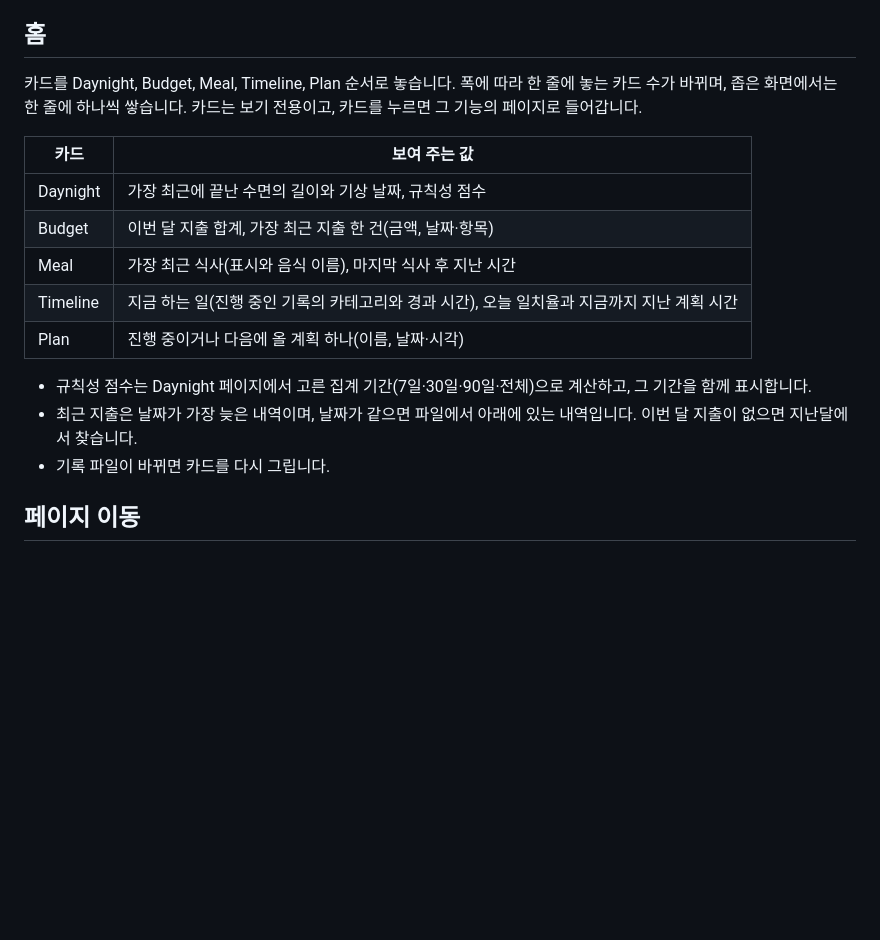
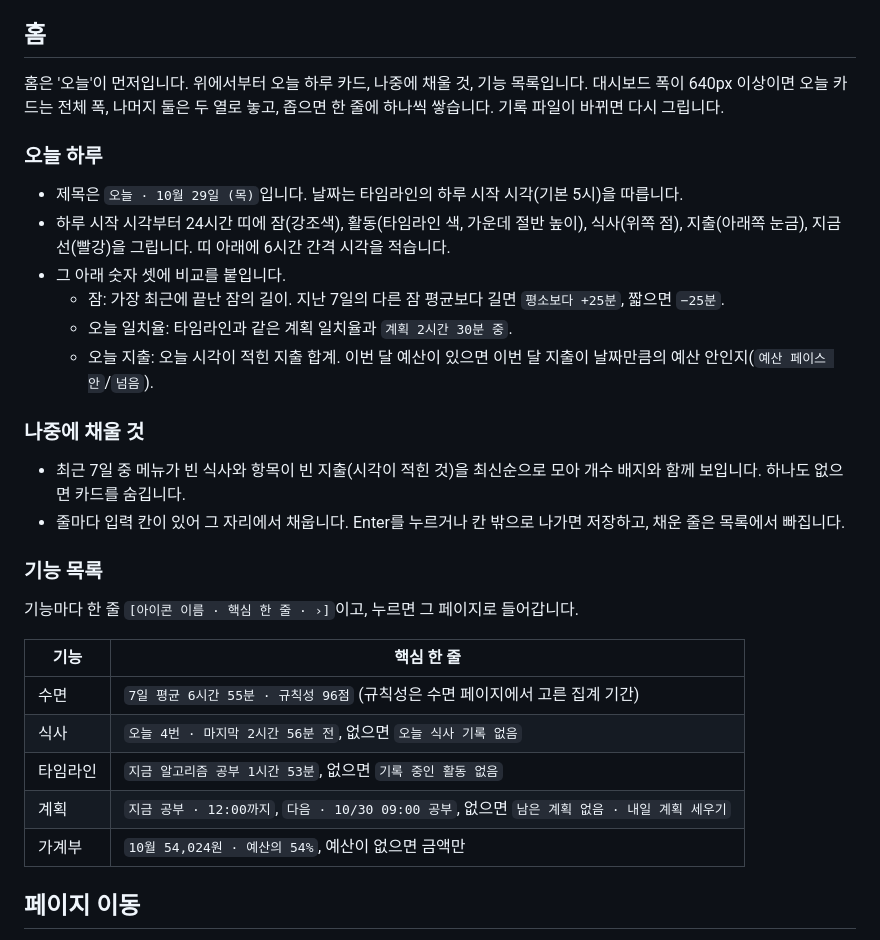
Before and after one commit to supatipanno5611/atoz-docs, a Markdown page: content/feature-21-dashboard.md, the part around the change. Rendered like a GitHub page; blank space fills up the shorter version.

Commit message:
대시보드 홈을 '오늘' 중심으로 반영
Co-Authored-By: Claude Opus 5.5 <noreply@anthropic.com>

```diff
--- a/content/feature-21-dashboard.md
+++ b/content/feature-21-dashboard.md
@@ -23,19 +23,33 @@ group: 모바일과 기타
 
 ## 홈
 
-카드를 Daynight, Budget, Meal, Timeline, Plan 순서로 놓습니다. 폭에 따라 한 줄에 놓는 카드 수가 바뀌며, 좁은 화면에서는 한 줄에 하나씩 쌓습니다. 카드는 보기 전용이고, 카드를 누르면 그 기능의 페이지로 들어갑니다.
+홈은 '오늘'이 먼저입니다. 위에서부터 오늘 하루 카드, 나중에 채울 것, 기능 목록입니다. 대시보드 폭이 640px 이상이면 오늘 카드는 전체 폭, 나머지 둘은 두 열로 놓고, 좁으면 한 줄에 하나씩 쌓습니다. 기록 파일이 바뀌면 다시 그립니다.
 
-| 카드 | 보여 주는 값 |
+### 오늘 하루
+
+- 제목은 `오늘 · 10월 29일 (목)`입니다. 날짜는 타임라인의 하루 시작 시각(기본 5시)을 따릅니다.
+- 하루 시작 시각부터 24시간 띠에 잠(강조색), 활동(타임라인 색, 가운데 절반 높이), 식사(위쪽 점), 지출(아래쪽 눈금), 지금 선(빨강)을 그립니다. 띠 아래에 6시간 간격 시각을 적습니다.
+- 그 아래 숫자 셋에 비교를 붙입니다.
+  - 잠: 가장 최근에 끝난 잠의 길이. 지난 7일의 다른 잠 평균보다 길면 `평소보다 +25분`, 짧으면 `−25분`.
+  - 오늘 일치율: 타임라인과 같은 계획 일치율과 `계획 2시간 30분 중`.
+  - 오늘 지출: 오늘 시각이 적힌 지출 합계. 이번 달 예산이 있으면 이번 달 지출이 날짜만큼의 예산 안인지(`예산 페이스 안`/`넘음`).
+
+### 나중에 채울 것
+
+- 최근 7일 중 메뉴가 빈 식사와 항목이 빈 지출(시각이 적힌 것)을 최신순으로 모아 개수 배지와 함께 보입니다. 하나도 없으면 카드를 숨깁니다.
+- 줄마다 입력 칸이 있어 그 자리에서 채웁니다. Enter를 누르거나 칸 밖으로 나가면 저장하고, 채운 줄은 목록에서 빠집니다.
+
+### 기능 목록
+
+기능마다 한 줄 `[아이콘 이름 · 핵심 한 줄 · ›]`이고, 누르면 그 페이지로 들어갑니다.
+
+| 기능 | 핵심 한 줄 |
 | --- | --- |
-| Daynight | 가장 최근에 끝난 수면의 길이와 기상 날짜, 규칙성 점수 |
-| Budget | 이번 달 지출 합계, 가장 최근 지출 한 건(금액, 날짜·항목) |
-| Meal | 가장 최근 식사(표시와 음식 이름), 마지막 식사 후 지난 시간 |
-| Timeline | 지금 하는 일(진행 중인 기록의 카테고리와 경과 시간), 오늘 일치율과 지금까지 지난 계획 시간 |
-| Plan | 진행 중이거나 다음에 올 계획 하나(이름, 날짜·시각) |
-
-- 규칙성 점수는 Daynight 페이지에서 고른 집계 기간(7일·30일·90일·전체)으로 계산하고, 그 기간을 함께 표시합니다.
-- 최근 지출은 날짜가 가장 늦은 내역이며, 날짜가 같으면 파일에서 아래에 있는 내역입니다. 이번 달 지출이 없으면 지난달에서 찾습니다.
-- 기록 파일이 바뀌면 카드를 다시 그립니다.
+| 수면 | `7일 평균 6시간 55분 · 규칙성 96점` (규칙성은 수면 페이지에서 고른 집계 기간) |
+| 식사 | `오늘 4번 · 마지막 2시간 56분 전`, 없으면 `오늘 식사 기록 없음` |
+| 타임라인 | `지금 알고리즘 공부 1시간 53분`, 없으면 `기록 중인 활동 없음` |
+| 계획 | `지금 공부 · 12:00까지`, `다음 · 10/30 09:00 공부`, 없으면 `남은 계획 없음 · 내일 계획 세우기` |
+| 가계부 | `10월 54,024원 · 예산의 54%`, 예산이 없으면 금액만 |
 
 ## 페이지 이동
 
```
